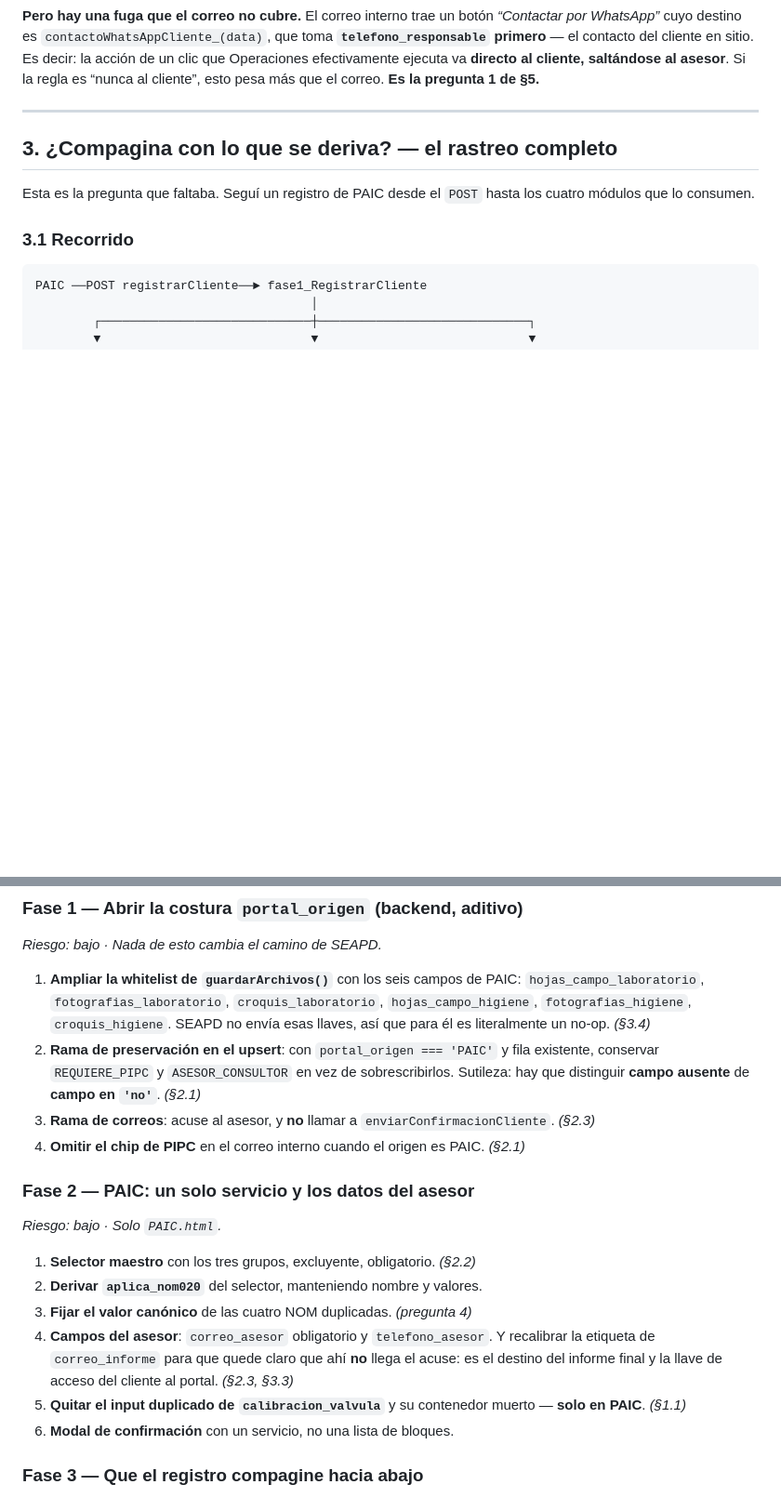
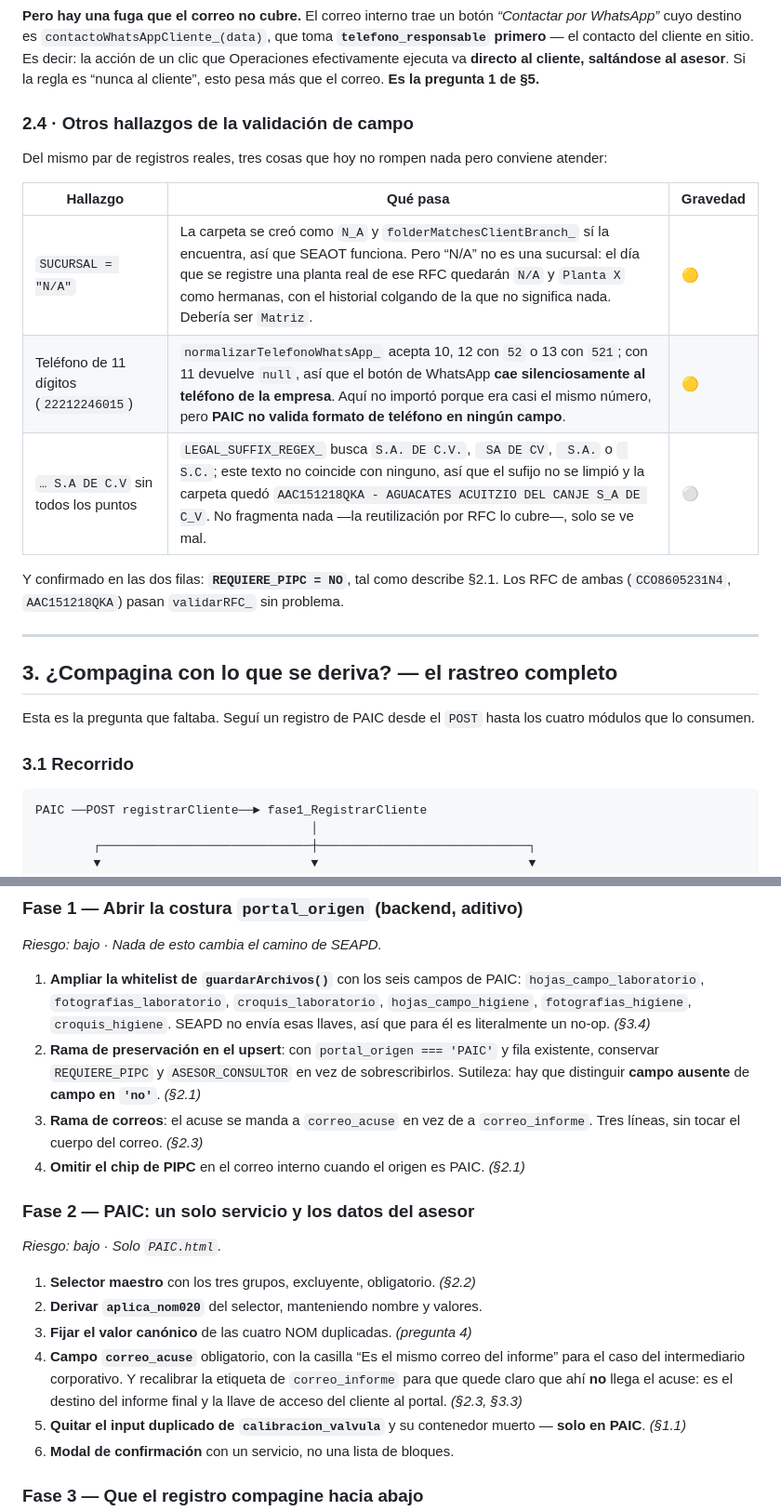
Before and after one commit to yoeduwin/SEA, a Markdown page: PROPUESTA_PAIC.md, 2 parts joined by grey strips. Shown at 93% size. GitHub-like rendering; blank space fills up the shorter version.

```diff
--- a/PROPUESTA_PAIC.md
+++ b/PROPUESTA_PAIC.md
@@ -138,6 +191,19 @@ WhatsApp”* cuyo destino es `contactoWhatsAppCliente_(data)`, que toma **`telef
 primero** — el contacto del cliente en sitio. Es decir: la acción de un clic que Operaciones
 efectivamente ejecuta va **directo al cliente, saltándose al asesor**. Si la regla es “nunca al
 cliente”, esto pesa más que el correo. **Es la pregunta 1 de §5.**
+
+### 2.4 · Otros hallazgos de la validación de campo
+
+Del mismo par de registros reales, tres cosas que hoy no rompen nada pero conviene atender:
+
+| Hallazgo | Qué pasa | Gravedad |
+|---|---|---|
+| `SUCURSAL = "N/A"` | La carpeta se creó como `N_A` y `folderMatchesClientBranch_` sí la encuentra, así que SEAOT funciona. Pero “N/A” no es una sucursal: el día que se registre una planta real de ese RFC quedarán `N/A` y `Planta X` como hermanas, con el historial colgando de la que no significa nada. Debería ser `Matriz`. | 🟡 |
+| Teléfono de 11 dígitos (`22212246015`) | `normalizarTelefonoWhatsApp_` acepta 10, 12 con `52` o 13 con `521`; con 11 devuelve `null`, así que el botón de WhatsApp **cae silenciosamente al teléfono de la empresa**. Aquí no importó porque era casi el mismo número, pero **PAIC no valida formato de teléfono en ningún campo**. | 🟡 |
+| `… S.A DE C.V` sin todos los puntos | `LEGAL_SUFFIX_REGEX_` busca `S.A. DE C.V.`, ` SA DE CV`, ` S.A.` o ` S.C.`; este texto no coincide con ninguno, así que el sufijo no se limpió y la carpeta quedó `AAC151218QKA - AGUACATES ACUITZIO DEL CANJE S_A DE C_V`. No fragmenta nada —la reutilización por RFC lo cubre—, solo se ve mal. | ⚪ |
+
+Y confirmado en las dos filas: **`REQUIERE_PIPC = NO`**, tal como describe §2.1. Los RFC de ambas
+(`CCO8605231N4`, `AAC151218QKA`) pasan `validarRFC_` sin problema.
 
 ---
 
@@ -290,7 +356,8 @@ actual.**
 2. **Rama de preservación en el upsert**: con `portal_origen === 'PAIC'` y fila existente, conservar
    `REQUIERE_PIPC` y `ASESOR_CONSULTOR` en vez de sobrescribirlos. Sutileza: hay que distinguir
    **campo ausente** de **campo en `'no'`**. *(§2.1)*
-3. **Rama de correos**: acuse al asesor, y **no** llamar a `enviarConfirmacionCliente`. *(§2.3)*
+3. **Rama de correos**: el acuse se manda a `correo_acuse` en vez de a `correo_informe`. Tres líneas,
+   sin tocar el cuerpo del correo. *(§2.3)*
 4. **Omitir el chip de PIPC** en el correo interno cuando el origen es PAIC. *(§2.1)*
 
 ### Fase 2 — PAIC: un solo servicio y los datos del asesor
@@ -300,9 +367,10 @@ actual.**
 1. **Selector maestro** con los tres grupos, excluyente, obligatorio. *(§2.2)*
 2. **Derivar `aplica_nom020`** del selector, manteniendo nombre y valores.
 3. **Fijar el valor canónico** de las cuatro NOM duplicadas. *(pregunta 4)*
-4. **Campos del asesor**: `correo_asesor` obligatorio y `telefono_asesor`. Y recalibrar la etiqueta de
-   `correo_informe` para que quede claro que ahí **no** llega el acuse: es el destino del informe
-   final y la llave de acceso del cliente al portal. *(§2.3, §3.3)*
+4. **Campo `correo_acuse`** obligatorio, con la casilla “Es el mismo correo del informe” para el caso
+   del intermediario corporativo. Y recalibrar la etiqueta de `correo_informe` para que quede claro
+   que ahí **no** llega el acuse: es el destino del informe final y la llave de acceso del cliente al
+   portal. *(§2.3, §3.3)*
 5. **Quitar el input duplicado de `calibracion_valvula`** y su contenedor muerto — **solo en PAIC**.
    *(§1.1)*
 6. **Modal de confirmación** con un servicio, no una lista de bloques.
```
Also changed, not shown: other parts of PROPUESTA_PAIC.md (+69 -14 lines).
